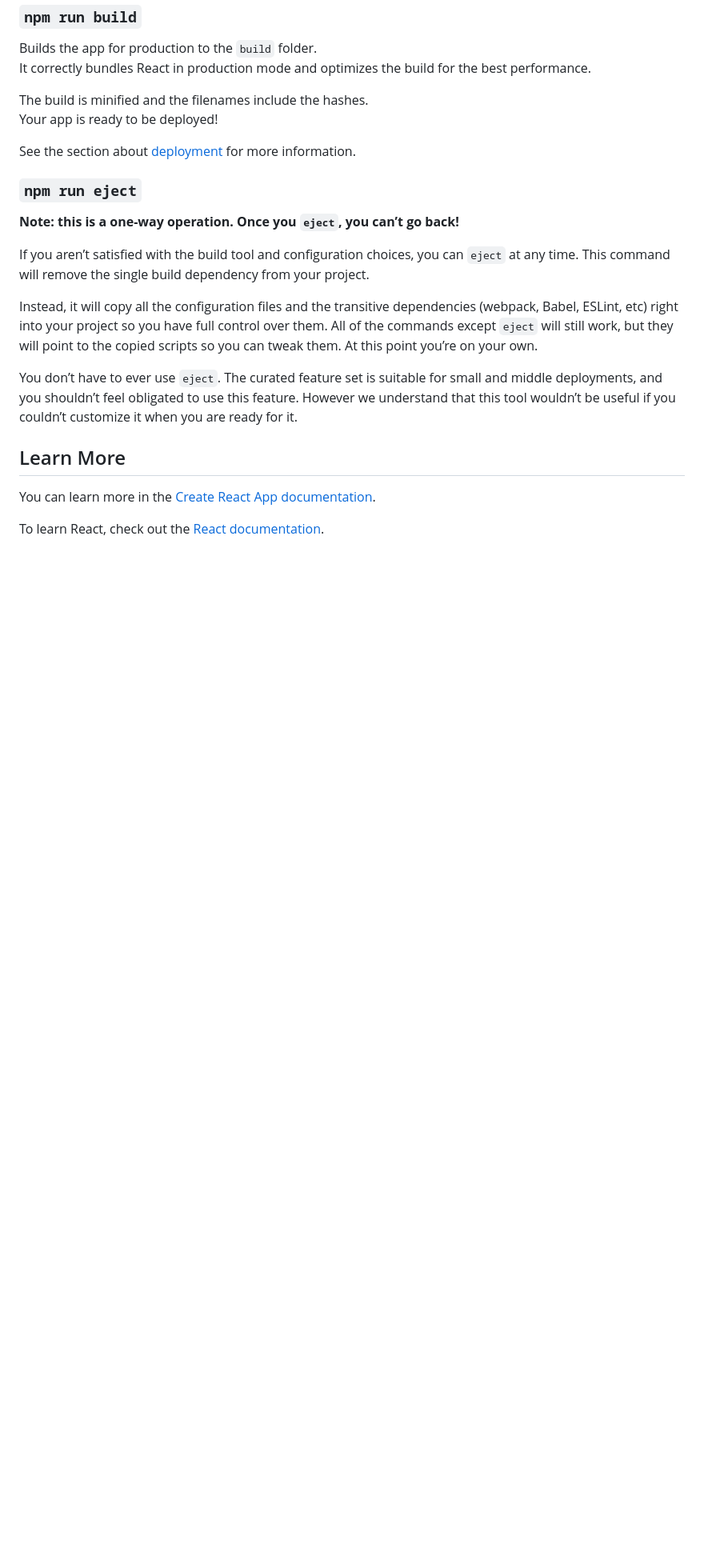
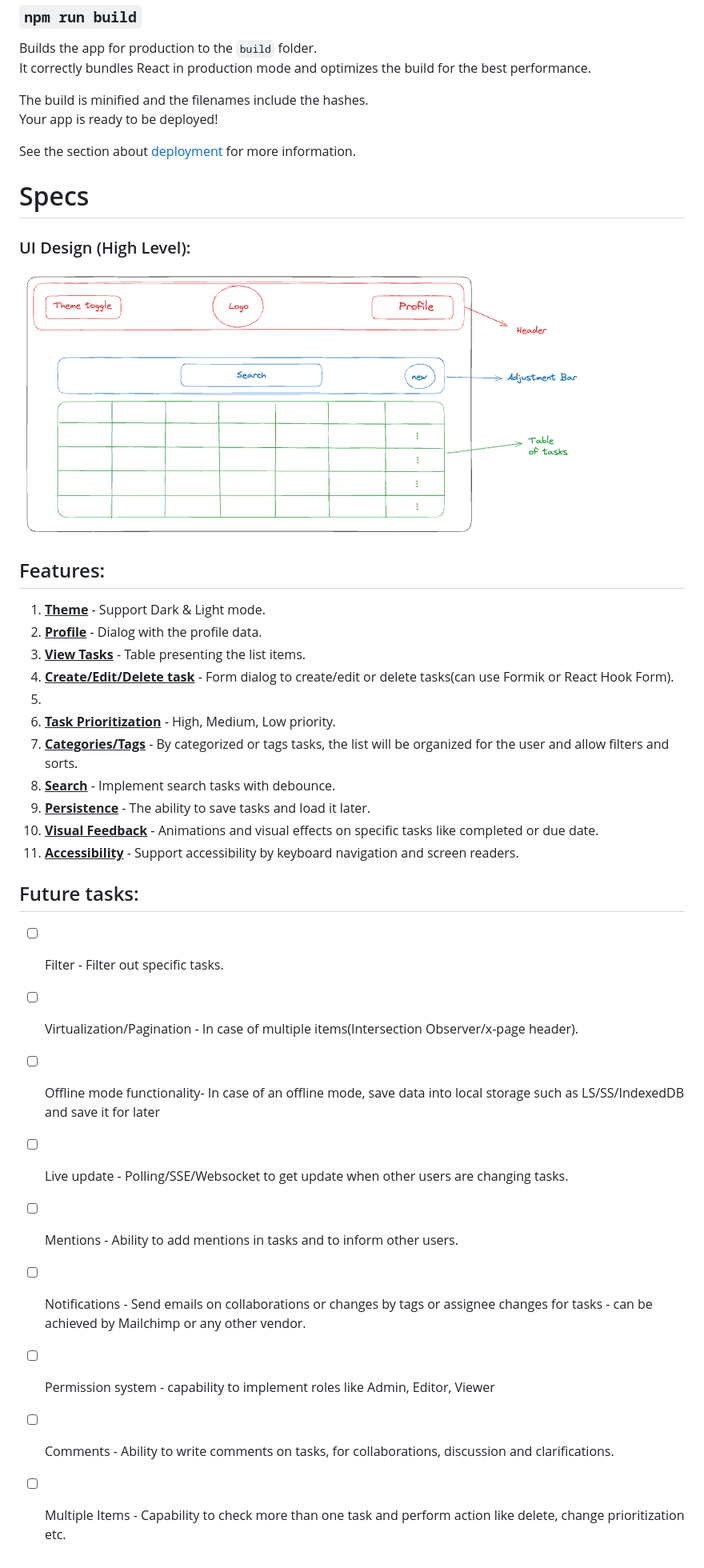
Before and after one commit to Yaronglp/peak-planner, a Markdown page: README.md, the part around the change printed below. Shown: that part at 80% size. GitHub-like rendering; pictures changed too: assets/image.png (added); blank space fills up the shorter version.

Commit message:
docs: add tasks

```diff
--- a/README.md
+++ b/README.md
@@ -29,18 +25,33 @@ Your app is ready to be deployed!
 
 See the section about [deployment](https://facebook.github.io/create-react-app/docs/deployment) for more information.
 
-### `npm run eject`
+# Specs
+### UI Design (High Level):
 
-**Note: this is a one-way operation. Once you `eject`, you can’t go back!**
+![alt text](assets/image.png)
 
-If you aren’t satisfied with the build tool and configuration choices, you can `eject` at any time. This command will remove the single build dependency from your project.
+## Features:
+1. <b><u>Theme</u></b> - Support Dark & Light mode.
+2. <b><u>Profile</u></b> - Dialog with the profile data.
+3. <b><u>View Tasks</u></b> - Table presenting the list items.
+4. <b><u>Create/Edit/Delete task</u></b> - Form dialog to create/edit or delete tasks(can use Formik or React Hook Form).
+5. <b><u></u></b>
+6. <b><u>Task Prioritization</u></b> - High, Medium, Low priority.
+7. <b><u>Categories/Tags</u></b> - By categorized or tags tasks, the list will be organized for the user and allow filters and sorts.
+8. <b><u>Search</u></b> - Implement search tasks with debounce.
+9. <b><u>Persistence</u></b> - The ability to save tasks and load it later.
+10. <b><u>Visual Feedback</u></b> - Animations and visual effects on specific tasks like completed or due date.
+11. <b><u>Accessibility</u></b> - Support accessibility by keyboard navigation and screen readers.
 
-Instead, it will copy all the configuration files and the transitive dependencies (webpack, Babel, ESLint, etc) right into your project so you have full control over them. All of the commands except `eject` will still work, but they will point to the copied scripts so you can tweak them. At this point you’re on your own.
 
-You don’t have to ever use `eject`. The curated feature set is suitable for small and middle deployments, and you shouldn’t feel obligated to use this feature. However we understand that this tool wouldn’t be useful if you couldn’t customize it when you are ready for it.
+## Future tasks:
 
-## Learn More
-
-You can learn more in the [Create React App documentation](https://facebook.github.io/create-react-app/docs/getting-started).
-
-To learn React, check out the [React documentation](https://reactjs.org/).
+- [ ] Filter - Filter out specific tasks.
+- [ ] Virtualization/Pagination - In case of multiple items(Intersection Observer/x-page header).
+- [ ] Offline mode functionality- In case of an offline mode, save data into local storage such as LS/SS/IndexedDB and save it for later
+- [ ] Live update - Polling/SSE/Websocket to get update when other users are changing tasks.
+- [ ] Mentions - Ability to add mentions in tasks and to inform other users.
+- [ ] Notifications - Send emails on collaborations or changes by tags or assignee changes for tasks - can be achieved by Mailchimp or any other vendor.
+- [ ] Permission system - capability to implement roles like Admin, Editor, Viewer
+- [ ] Comments - Ability to write comments on tasks, for collaborations, discussion and clarifications.
+- [ ] Multiple Items - Capability to check more than one task and perform action like delete, change prioritization etc.
```
Also changed, not shown: other parts of README.md (+0 -4 lines).
